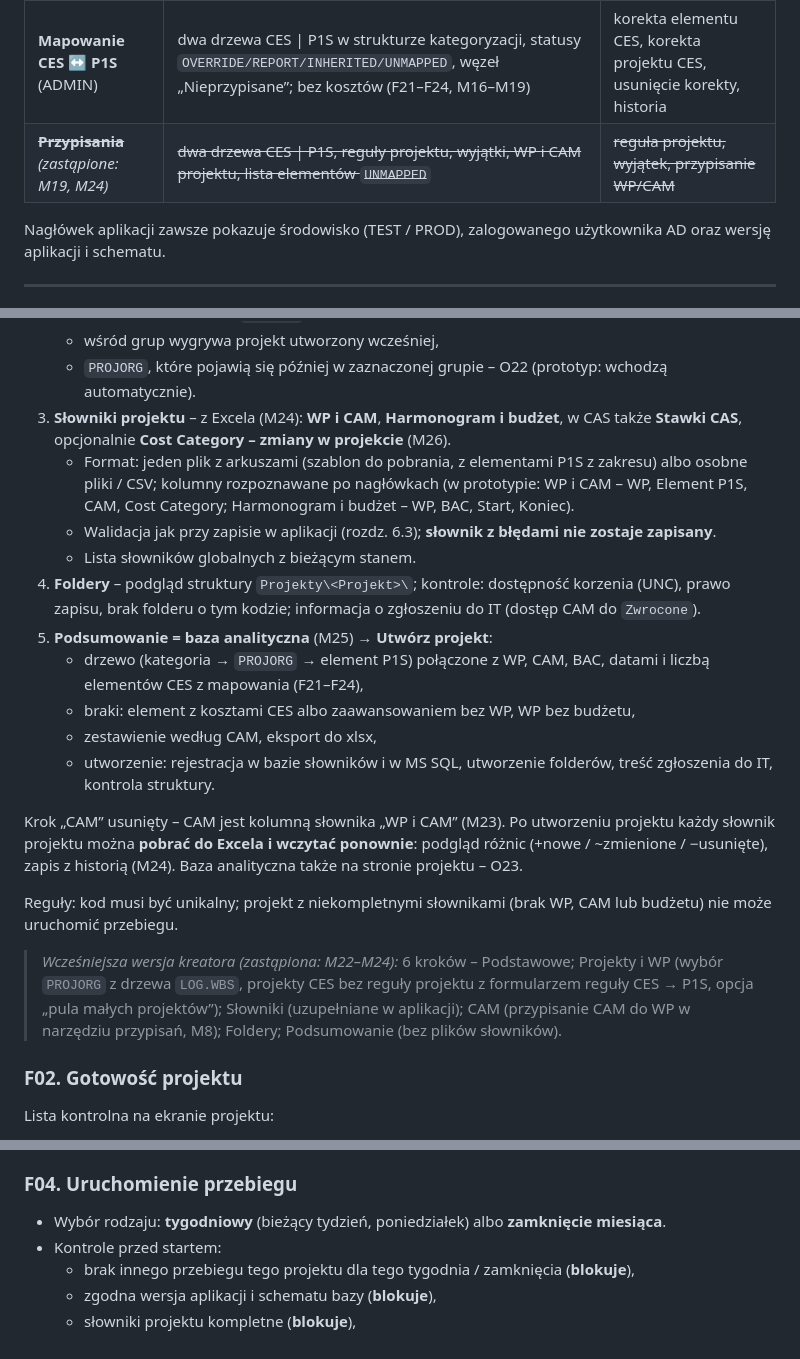
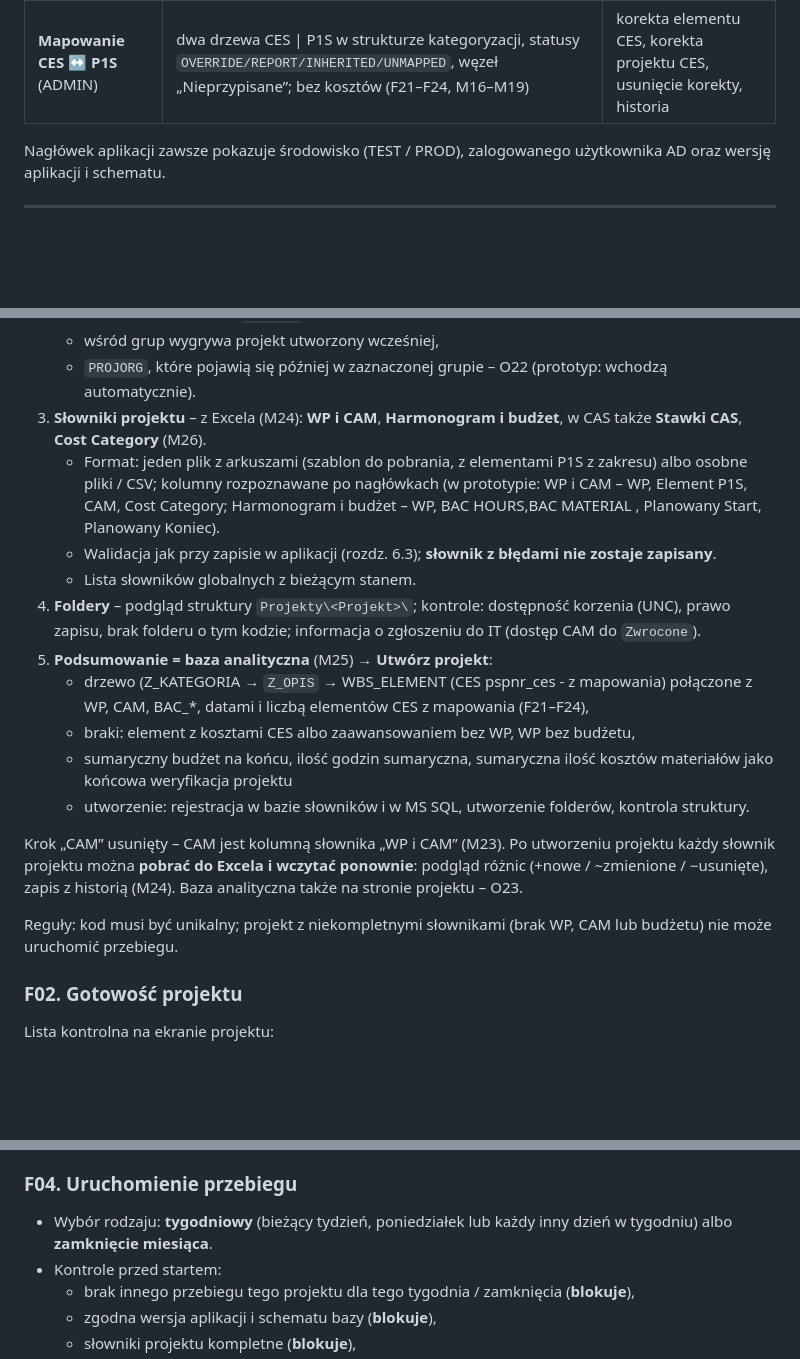
Before and after one commit to skrobi/ahd, a Markdown page: docs/funkcjonalnosc.md, 3 parts joined by grey strips. Rendered like a GitHub page; blank space fills up the shorter version.

Commit message:
Revise functionality documentation and remove obsolete content
Updated functionality documentation with various changes including removal of obsolete sections, clarification of project dictionary details, and adjustments to project creation summaries.

```diff
--- a/docs/funkcjonalnosc.md
+++ b/docs/funkcjonalnosc.md
@@ -61,7 +61,6 @@ dokumentacja).
 | **Przebieg** | oś etapów, panel wybranego etapu, przypięte słowniki, dziennik przebiegu | akcje etapów |
 | **Słowniki** | słowniki globalne (w tym Cost Category – M26) i słowniki projektu w bazie: tabela z filtrowaniem, stan walidacji, historia zmian | dodaj / edytuj / zamknij ważność wiersza; pobierz / wczytaj Excel |
 | **Mapowanie CES ↔ P1S** (ADMIN) | dwa drzewa CES \| P1S w strukturze kategoryzacji, statusy `OVERRIDE/REPORT/INHERITED/UNMAPPED`, węzeł „Nieprzypisane”; bez kosztów (F21–F24, M16–M19) | korekta elementu CES, korekta projektu CES, usunięcie korekty, historia |
-| ~~**Przypisania**~~ *(zastąpione: M19, M24)* | ~~dwa drzewa CES \| P1S, reguły projektu, wyjątki, WP i CAM projektu, lista elementów `UNMAPPED`~~ | ~~reguła projektu, wyjątek, przypisanie WP/CAM~~ |
 
 Nagłówek aplikacji zawsze pokazuje środowisko (TEST / PROD), zalogowanego użytkownika AD
 oraz wersję aplikacji i schematu.
@@ -84,20 +83,20 @@ oraz wersję aplikacji i schematu.
    - wśród grup wygrywa projekt utworzony wcześniej,
    - `PROJORG`, które pojawią się później w zaznaczonej grupie – O22 (prototyp: wchodzą automatycznie).
 3. **Słowniki projektu** – z Excela (M24): **WP i CAM**, **Harmonogram i budżet**, w CAS także
-   **Stawki CAS**, opcjonalnie **Cost Category – zmiany w projekcie** (M26).
+   **Stawki CAS**, **Cost Category** (M26).
    - Format: jeden plik z arkuszami (szablon do pobrania, z elementami P1S z zakresu) albo osobne pliki / CSV;
      kolumny rozpoznawane po nagłówkach (w prototypie: WP i CAM – WP, Element P1S, CAM, Cost Category;
-     Harmonogram i budżet – WP, BAC, Start, Koniec).
+     Harmonogram i budżet – WP, BAC HOURS,BAC MATERIAL , Planowany Start, Planowany Koniec).
    - Walidacja jak przy zapisie w aplikacji (rozdz. 6.3); **słownik z błędami nie zostaje zapisany**.
    - Lista słowników globalnych z bieżącym stanem.
 4. **Foldery** – podgląd struktury `Projekty\<Projekt>\`; kontrole: dostępność korzenia (UNC), prawo zapisu,
    brak folderu o tym kodzie; informacja o zgłoszeniu do IT (dostęp CAM do `Zwrocone`).
 5. **Podsumowanie = baza analityczna** (M25) → **Utwórz projekt**:
-   - drzewo (kategoria → `PROJORG` → element P1S) połączone z WP, CAM, BAC, datami i liczbą elementów CES
+   - drzewo (Z_KATEGORIA → `Z_OPIS` → WBS_ELEMENT (CES pspnr_ces - z mapowania) połączone z WP, CAM, BAC_*, datami i liczbą elementów CES
      z mapowania (F21–F24),
    - braki: element z kosztami CES albo zaawansowaniem bez WP, WP bez budżetu,
-   - zestawienie według CAM, eksport do xlsx,
-   - utworzenie: rejestracja w bazie słowników i w MS SQL, utworzenie folderów, treść zgłoszenia do IT,
+   - sumaryczny budżet na końcu, ilość godzin sumaryczna, sumaryczna ilość kosztów materiałów jako końcowa weryfikacja projektu
+   - utworzenie: rejestracja w bazie słowników i w MS SQL, utworzenie folderów,
      kontrola struktury.
 
 Krok „CAM” usunięty – CAM jest kolumną słownika „WP i CAM” (M23). Po utworzeniu projektu każdy słownik
@@ -106,11 +105,6 @@ zapis z historią (M24). Baza analityczna także na stronie projektu – O23.
 
 Reguły: kod musi być unikalny; projekt z niekompletnymi słownikami (brak WP, CAM lub budżetu) nie może
 uruchomić przebiegu.
-
-> *Wcześniejsza wersja kreatora (zastąpiona: M22–M24):* 6 kroków – Podstawowe; Projekty i WP (wybór
-> `PROJORG` z drzewa `LOG.WBS`, projekty CES bez reguły projektu z formularzem reguły CES → P1S, opcja
-> „pula małych projektów”); Słowniki (uzupełniane w aplikacji); CAM (przypisanie CAM do WP w narzędziu
-> przypisań, M8); Foldery; Podsumowanie (bez plików słowników).
 
 ### F02. Gotowość projektu
 
@@ -139,7 +133,7 @@ Lista kontrolna na ekranie projektu:
 
 ### F04. Uruchomienie przebiegu
 
-- Wybór rodzaju: **tygodniowy** (bieżący tydzień, poniedziałek) albo **zamknięcie miesiąca**.
+- Wybór rodzaju: **tygodniowy** (bieżący tydzień, poniedziałek lub każdy inny dzień w tygodniu) albo **zamknięcie miesiąca**.
 - Kontrole przed startem:
   - brak innego przebiegu tego projektu dla tego tygodnia / zamknięcia (**blokuje**),
   - zgodna wersja aplikacji i schematu bazy (**blokuje**),
```
